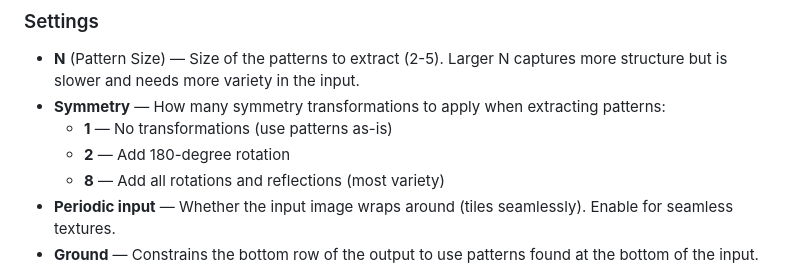
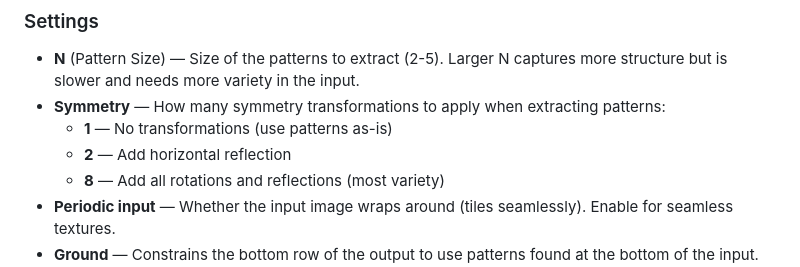
Before and after one commit to payneba/wfc-visualizer, a Markdown page: src/docs/help.md, the part around the change. Drawn GitHub-style.

Commit message:
Fix symmetry=2 help text: horizontal reflection, not 180-degree rotation
Co-Authored-By: Claude Opus 4.6 <noreply@anthropic.com>

```diff
--- a/src/docs/help.md
+++ b/src/docs/help.md
@@ -23,7 +23,7 @@ The overlapping model extracts NxN pixel patterns from the input image and uses
 - **N** (Pattern Size) — Size of the patterns to extract (2-5). Larger N captures more structure but is slower and needs more variety in the input.
 - **Symmetry** — How many symmetry transformations to apply when extracting patterns:
   - **1** — No transformations (use patterns as-is)
-  - **2** — Add 180-degree rotation
+  - **2** — Add horizontal reflection
   - **8** — Add all rotations and reflections (most variety)
 - **Periodic input** — Whether the input image wraps around (tiles seamlessly). Enable for seamless textures.
 - **Ground** — Constrains the bottom row of the output to use patterns found at the bottom of the input. Useful for landscapes or anything with a distinct ground.
```
